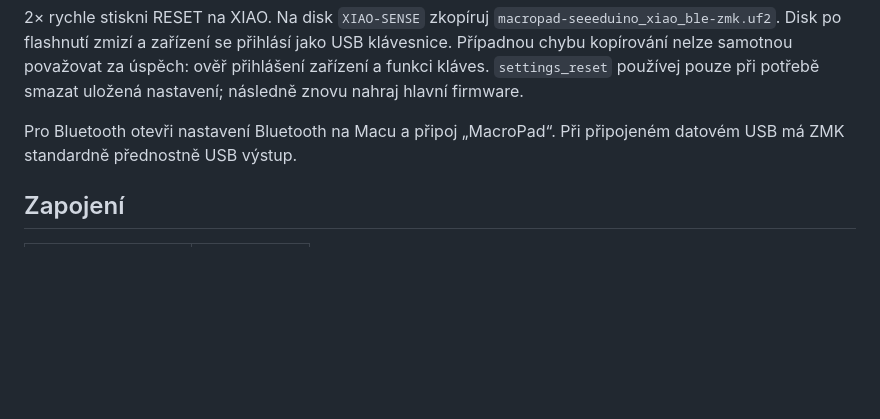
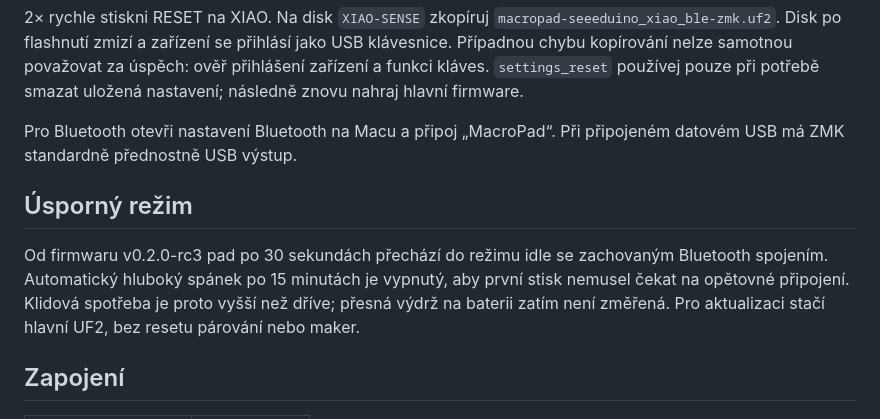
Before and after one commit to mrpajzl/macropad, a Markdown page: README.md, the part around the change. Rendered like a GitHub page; blank space fills up the shorter version.

Commit message:
Update firmware to preserve the first key after idle

```diff
--- a/README.md
+++ b/README.md
@@ -64,6 +64,14 @@ smazat uložená nastavení; následně znovu nahraj hlavní firmware.
 Pro Bluetooth otevři nastavení Bluetooth na Macu a připoj „MacroPad“.
 Při připojeném datovém USB má ZMK standardně přednostně USB výstup.
 
+## Úsporný režim
+
+Od firmwaru v0.2.0-rc3 pad po 30 sekundách přechází do režimu idle se zachovaným
+Bluetooth spojením. Automatický hluboký spánek po 15 minutách je vypnutý,
+aby první stisk nemusel čekat na opětovné připojení. Klidová spotřeba je proto
+vyšší než dříve; přesná výdrž na baterii zatím není změřená.
+Pro aktualizaci stačí hlavní UF2, bez resetu párování nebo maker.
+
 ## Zapojení
 
 | Součást | XIAO |
```
Also changed, not shown: HANDOFF.md (+10 -0 lines).
